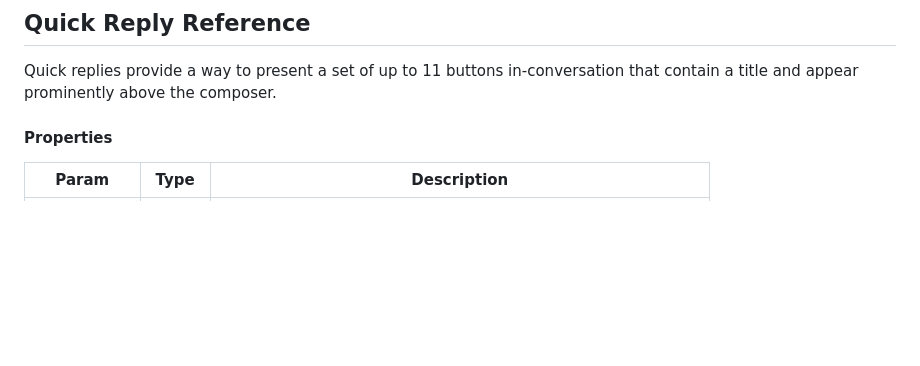
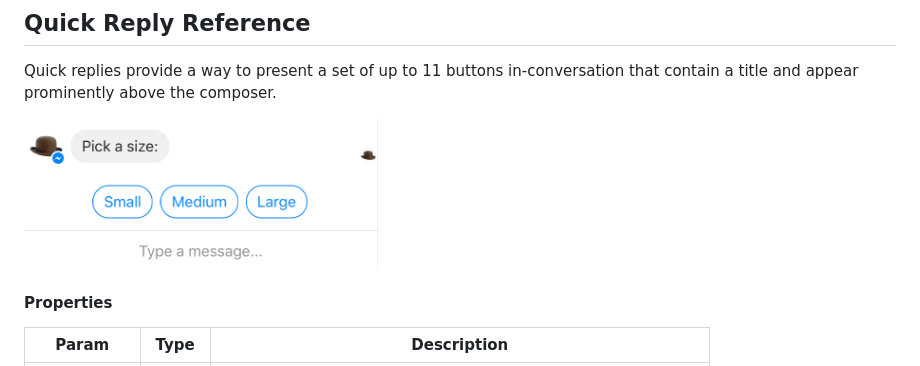
Before and after one commit to kodabots/Docs, a Markdown page: docs/broadcasting-api.md, the part around the change printed below. GitHub-like rendering; pictures changed too: docs/images/quick-replies.png; blank space fills up the shorter version.

Commit message:
Add images to broadcasting api

```diff
--- a/docs/broadcasting-api.md
+++ b/docs/broadcasting-api.md
@@ -290,7 +290,7 @@ Block with id will be send to user after taping the button.
 
 Quick replies provide a way to present a set of up to 11 buttons in-conversation that contain a title and appear prominently above the composer.
 
-<!-- ![alt](images/quick-replies.png) -->
+![alt](images/quick-replies.png)
 
 #### Properties
 
```
Also changed, not shown: other parts of docs/broadcasting-api.md (+8 -8 lines).
